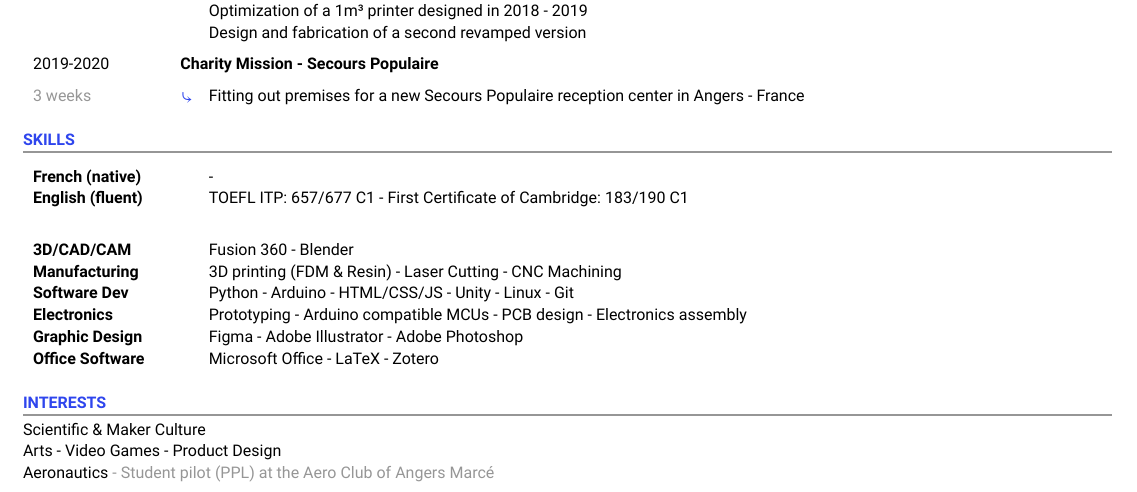
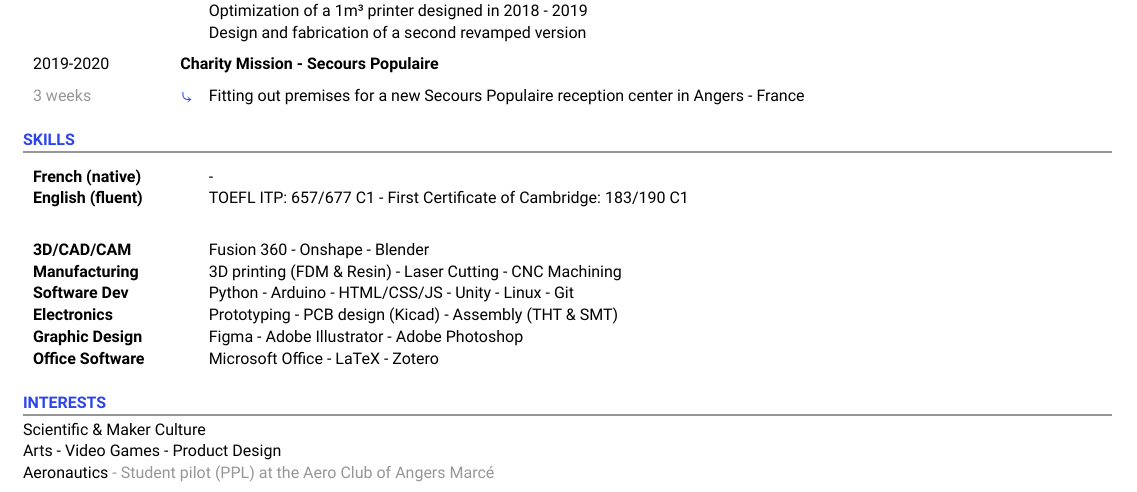
Before and after one commit to louis-badr/louis-badr.github.io, a Typst document (cv.typ): part of the page, cut so that both start at the same text. Compiled offline with Typst 0.15.

Commit message:
CV update

```diff
--- a/cv.typ
+++ b/cv.typ
@@ -159,7 +159,7 @@ contact\@louis-badr.fr |
   rect[#text(
       weight: "semibold",
     )[3D/CAD/CAM\ Manufacturing\ Software Dev\ Electronics\ Graphic Design\ Office Software]],
-  rect[Fusion 360 - Blender\ 3D printing (FDM & Resin) - Laser Cutting - CNC Machining\ Python - Arduino - HTML/CSS/JS - Unity - Linux - Git\ Prototyping - Arduino compatible MCUs - PCB design - Electronics assembly\ Figma - Adobe Illustrator - Adobe Photoshop\ Microsoft Office - LaTeX - Zotero],
+  rect[Fusion 360 - Onshape - Blender\ 3D printing (FDM & Resin) - Laser Cutting - CNC Machining\ Python - Arduino - HTML/CSS/JS - Unity - Linux - Git\ Prototyping - PCB design (Kicad) - Assembly (THT & SMT)\ Figma - Adobe Illustrator - Adobe Photoshop\ Microsoft Office - LaTeX - Zotero],
 )
 
 === INTERESTS
```
